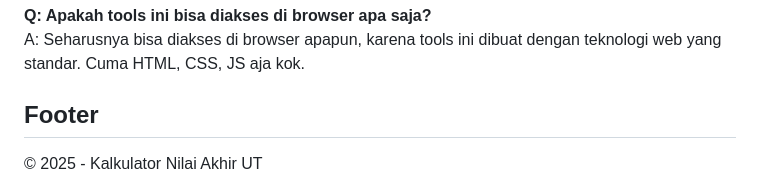
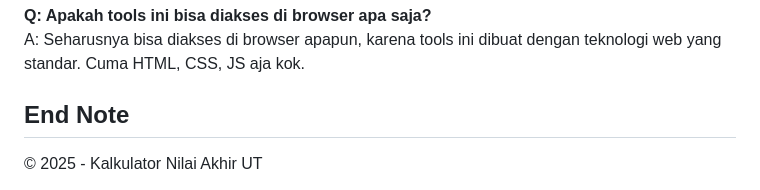
Before and after one commit to yoelwep13578/kalkulator-nilai-akhir-UT, a Markdown page: README.md, the part around one of its changes. Drawn GitHub-style.

```diff
--- a/README.md
+++ b/README.md
@@ -69,7 +74,7 @@ A: Bisa dong, tools ini sudah diatur agar bisa diakses di HP. Tapi, lebih enak s
 **Q: Apakah tools ini bisa diakses di browser apa saja?**
 A: Seharusnya bisa diakses di browser apapun, karena tools ini dibuat dengan teknologi web yang standar. Cuma HTML, CSS, JS aja kok.
 
-## Footer
+## End Note
 
 &copy; 2025 - Kalkulator Nilai Akhir UT
 
```
Also changed, not shown: other parts of README.md (+5 -0 lines).
